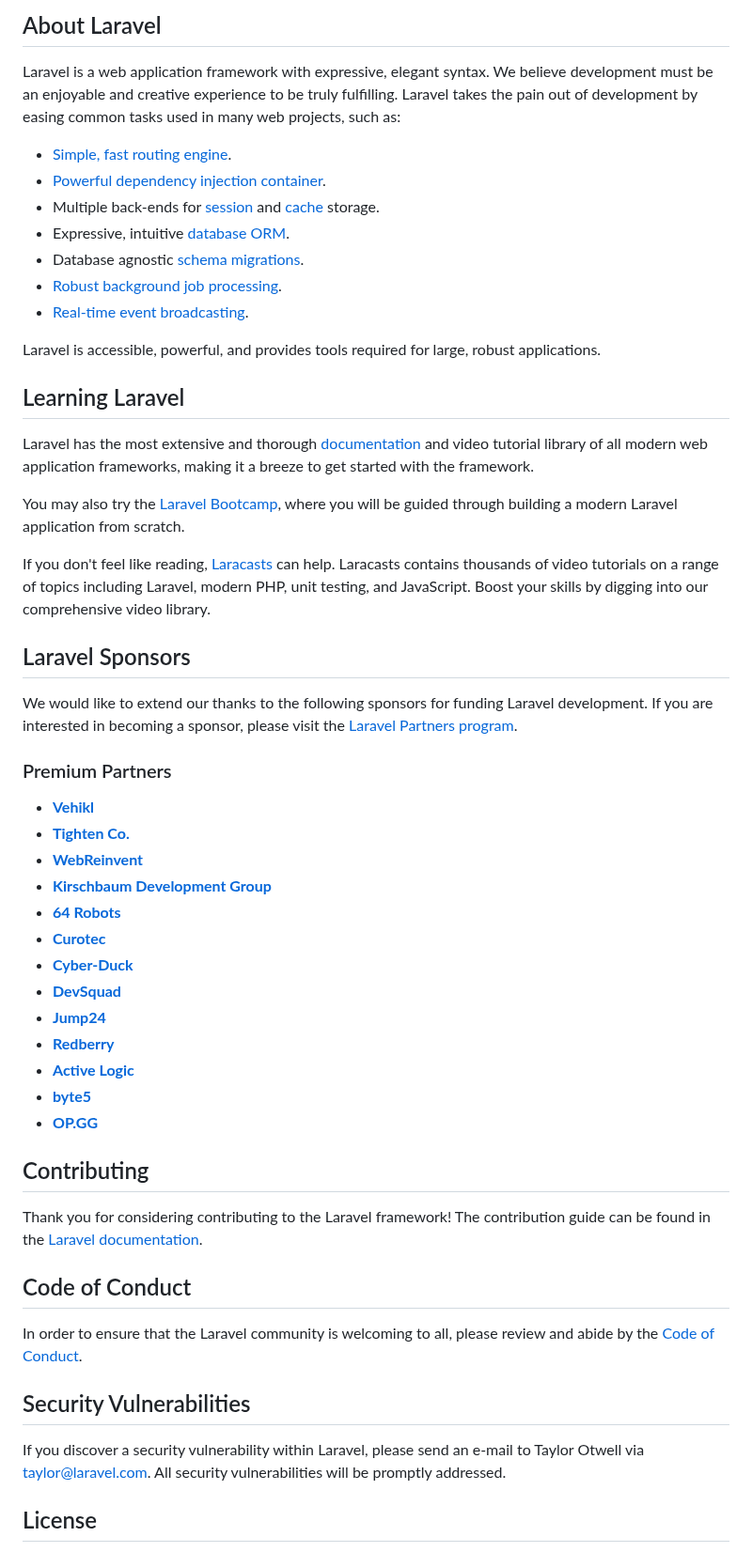
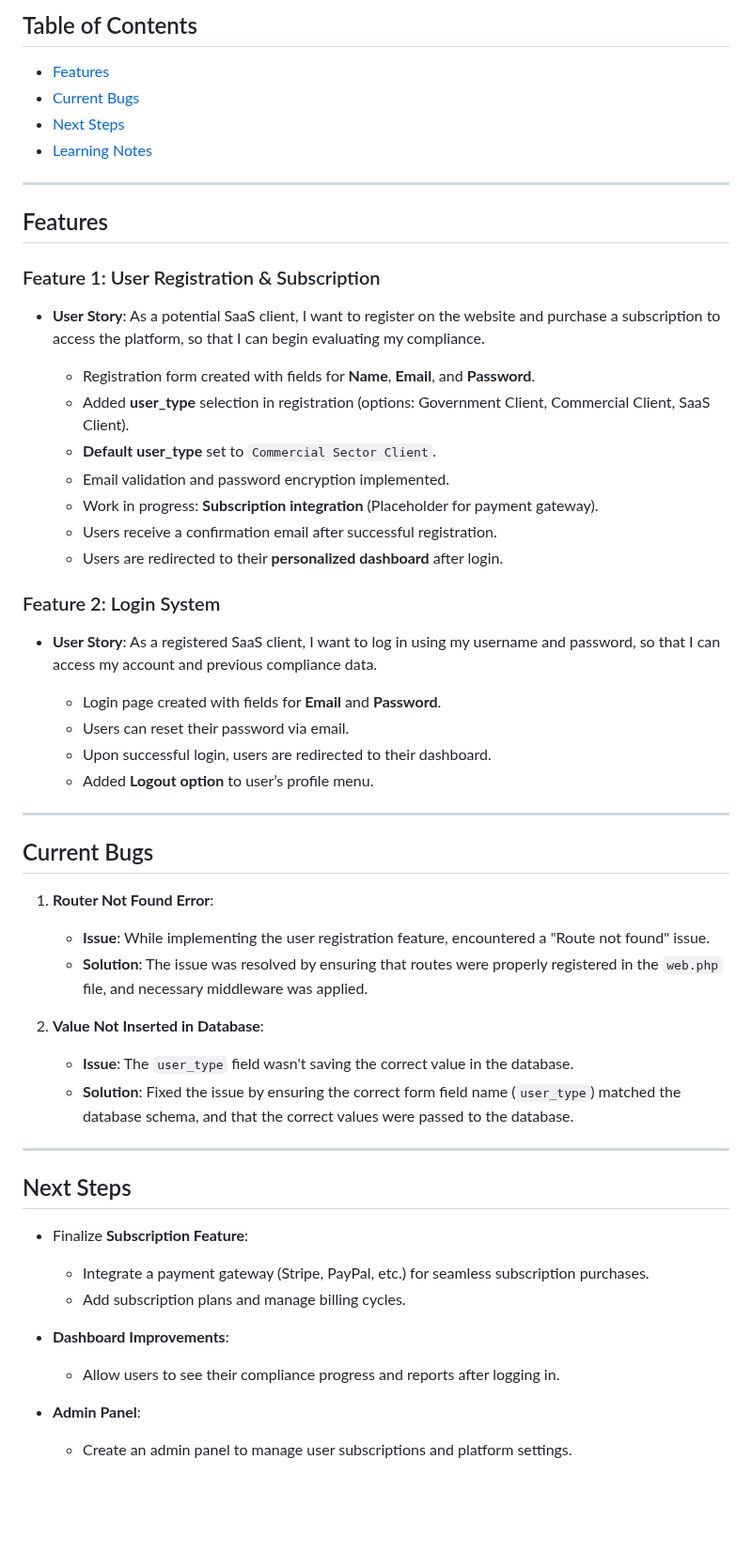
Before and after one commit to hassanshahzadaheer/mersi, a Markdown page: README.md, the part around one of its changes. Shown at 94% size. GitHub-like rendering; blank space fills up the shorter version.

Commit message:
Make readme as per the project need

```diff
--- a/README.md
+++ b/README.md
@@ -9,57 +4,59 @@
 
-## About Laravel
+## Table of Contents
 
-Laravel is a web application framework with expressive, elegant syntax. We believe development must be an enjoyable and creative experience to be truly fulfilling. Laravel takes the pain out of development by easing common tasks used in many web projects, such as:
+- [Features](#features)
+- [Current Bugs](#current-bugs)
+- [Next Steps](#next-steps)
+- [Learning Notes](#learning-notes)
 
-- [Simple, fast routing engine](https://laravel.com/docs/routing).
-- [Powerful dependency injection container](https://laravel.com/docs/container).
-- Multiple back-ends for [session](https://laravel.com/docs/session) and [cache](https://laravel.com/docs/cache) storage.
-- Expressive, intuitive [database ORM](https://laravel.com/docs/eloquent).
-- Database agnostic [schema migrations](https://laravel.com/docs/migrations).
-- [Robust background job processing](https://laravel.com/docs/queues).
-- [Real-time event broadcasting](https://laravel.com/docs/broadcasting).
+---
 
-Laravel is accessible, powerful, and provides tools required for large, robust applications.
+## Features
 
-## Learning Laravel
+### Feature 1: User Registration & Subscription
 
-Laravel has the most extensive and thorough [documentation](https://laravel.com/docs) and video tutorial library of all modern web application frameworks, making it a breeze to get started with the framework.
+- **User Story**: As a potential SaaS client, I want to register on the website and purchase a subscription to access the platform, so that I can begin evaluating my compliance.
 
-You may also try the [Laravel Bootcamp](https://bootcamp.laravel.com), where you will be guided through building a modern Laravel application from scratch.
+    - Registration form created with fields for **Name**, **Email**, and **Password**.
+    - Added **user_type** selection in registration (options: Government Client, Commercial Client, SaaS Client).
+    - **Default user_type** set to `Commercial Sector Client`.
+    - Email validation and password encryption implemented.
+    - Work in progress: **Subscription integration** (Placeholder for payment gateway).
+    - Users receive a confirmation email after successful registration.
+    - Users are redirected to their **personalized dashboard** after login.
 
-If you don't feel like reading, [Laracasts](https://laracasts.com) can help. Laracasts contains thousands of video tutorials on a range of topics including Laravel, modern PHP, unit testing, and JavaScript. Boost your skills by digging into our comprehensive video library.
+### Feature 2: Login System
 
-## Laravel Sponsors
+- **User Story**: As a registered SaaS client, I want to log in using my username and password, so that I can access my account and previous compliance data.
 
-We would like to extend our thanks to the following sponsors for funding Laravel development. If you are interested in becoming a sponsor, please visit the [Laravel Partners program](https://partners.laravel.com).
+    - Login page created with fields for **Email** and **Password**.
+    - Users can reset their password via email.
+    - Upon successful login, users are redirected to their dashboard.
+    - Added **Logout option** to user’s profile menu.
 
-### Premium Partners
+---
 
-- **[Vehikl](https://vehikl.com/)**
-- **[Tighten Co.](https://tighten.co)**
-- **[WebReinvent](https://webreinvent.com/)**
-- **[Kirschbaum Development Group](https://kirschbaumdevelopment.com)**
-- **[64 Robots](https://64robots.com)**
-- **[Curotec](https://www.curotec.com/services/technologies/laravel/)**
-- **[Cyber-Duck](https://cyber-duck.co.uk)**
-- **[DevSquad](https://devsquad.com/hire-laravel-developers)**
-- **[Jump24](https://jump24.co.uk)**
-- **[Redberry](https://redberry.international/laravel/)**
-- **[Active Logic](https://activelogic.com)**
-- **[byte5](https://byte5.de)**
-- **[OP.GG](https://op.gg)**
+## Current Bugs
 
-## Contributing
+1. **Router Not Found Error**:
+    - **Issue**: While implementing the user registration feature, encountered a "Route not found" issue.
+    - **Solution**: The issue was resolved by ensuring that routes were properly registered in the `web.php` file, and necessary middleware was applied.
 
-Thank you for considering contributing to the Laravel framework! The contribution guide can be found in the [Laravel documentation](https://laravel.com/docs/contributions).
+2. **Value Not Inserted in Database**:
+    - **Issue**: The `user_type` field wasn't saving the correct value in the database.
+    - **Solution**: Fixed the issue by ensuring the correct form field name (`user_type`) matched the database schema, and that the correct values were passed to the database.
 
-## Code of Conduct
+---
 
-In order to ensure that the Laravel community is welcoming to all, please review and abide by the [Code of Conduct](https://laravel.com/docs/contributions#code-of-conduct).
+## Next Steps
 
-## Security Vulnerabilities
+- Finalize **Subscription Feature**:
+    - Integrate a payment gateway (Stripe, PayPal, etc.) for seamless subscription purchases.
+    - Add subscription plans and manage billing cycles.
 
-If you discover a security vulnerability within Laravel, please send an e-mail to Taylor Otwell via [taylor@laravel.com](mailto:taylor@laravel.com). All security vulnerabilities will be promptly addressed.
+- **Dashboard Improvements**:
+    - Allow users to see their compliance progress and reports after logging in.
 
-## License
+- **Admin Panel**:
+    - Create an admin panel to manage user subscriptions and platform settings.
 
```
Also changed, not shown: other parts of README.md (+34 -8 lines).
